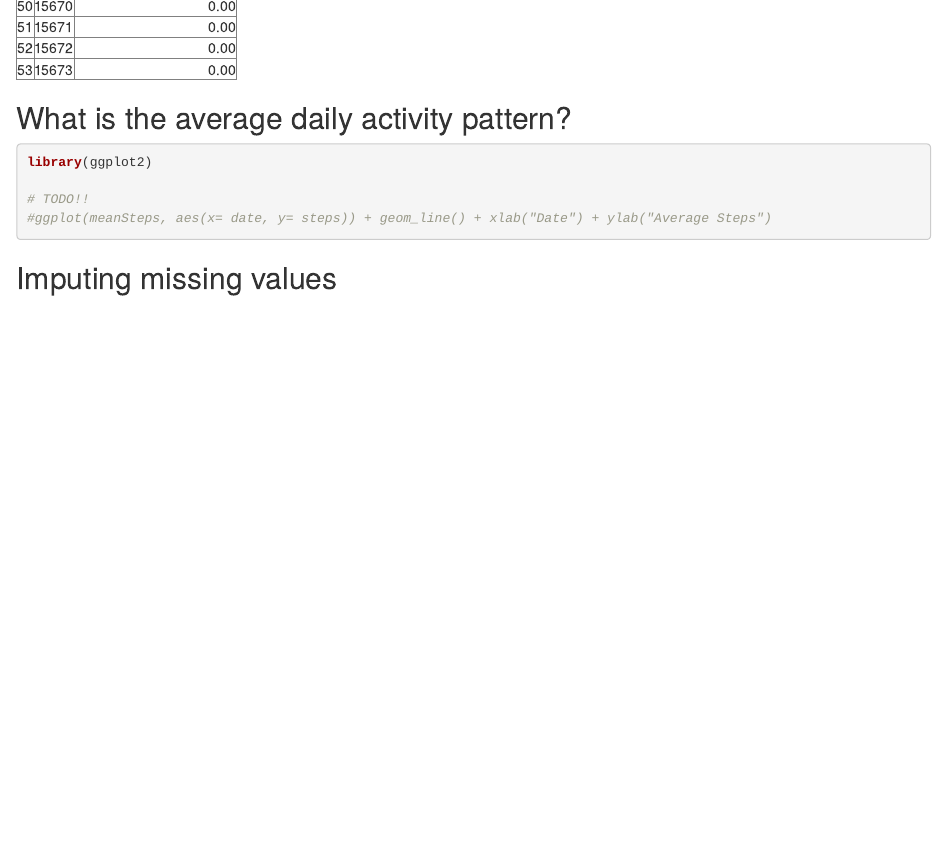
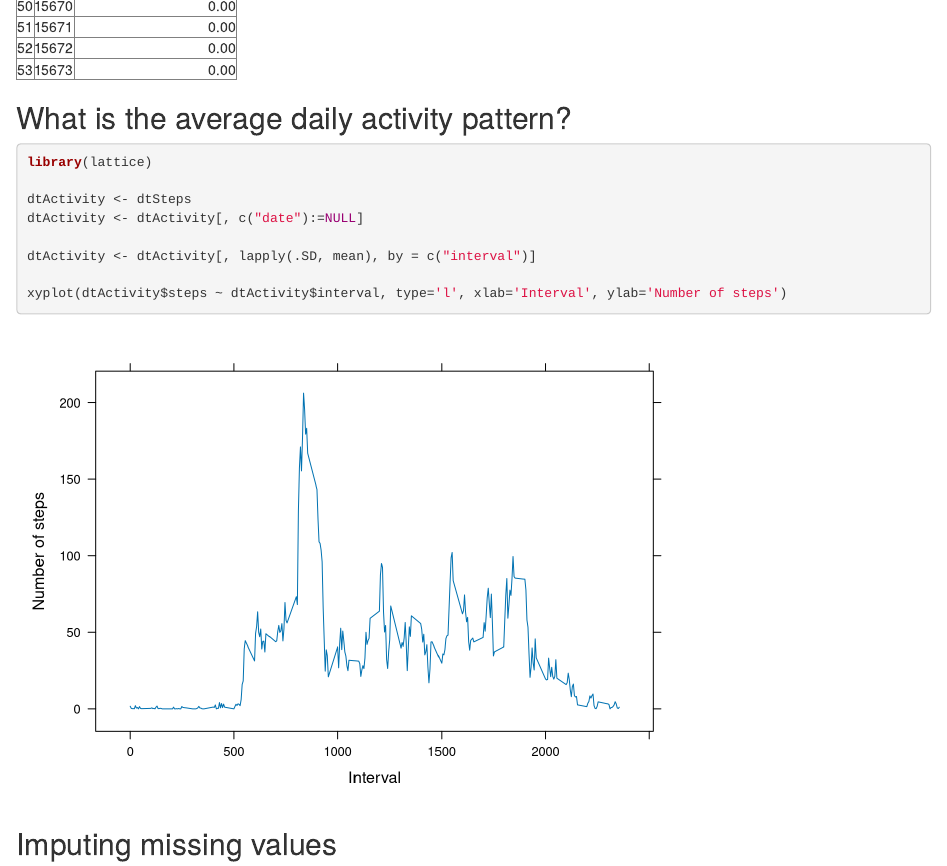
Before and after one commit to tssp/Education, an R Markdown document (Data-Science/Reproducible-Research/course-project-1/PA1_template.Rmd): the page in a window 1100 px wide, from 3950 px down. Rendered offline with R 4.5, knitr and Pandoc, with nearby package versions.

Commit message:
course 'Reproducible Research' peer assessment 1 (work in progress)

````diff
--- a/Data-Science/Reproducible-Research/course-project-1/PA1_template.Rmd
+++ b/Data-Science/Reproducible-Research/course-project-1/PA1_template.Rmd
@@ -71,11 +71,14 @@ print(xt, type='html')
 ## What is the average daily activity pattern?
 
 ```{r, echo=TRUE}
-library(ggplot2)
+library(lattice)
 
-# TODO!!
-#ggplot(meanSteps, aes(x= date, y= steps)) + geom_line() + xlab("Date") + ylab("Average Steps")
+dtActivity <- dtSteps
+dtActivity <- dtActivity[, c("date"):=NULL]
 
+dtActivity <- dtActivity[, lapply(.SD, mean), by = c("interval")]
+
+xyplot(dtActivity$steps ~ dtActivity$interval, type='l', xlab='Interval', ylab='Number of steps')
 ```
 
 
````
